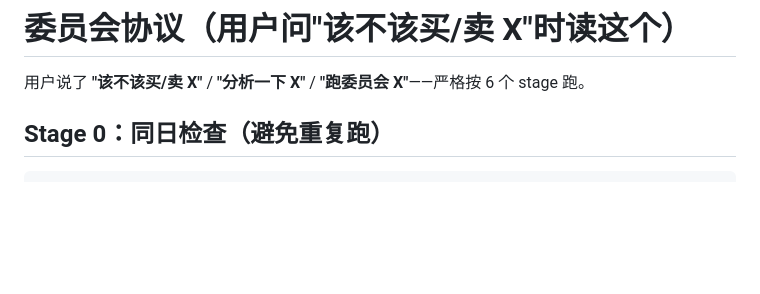
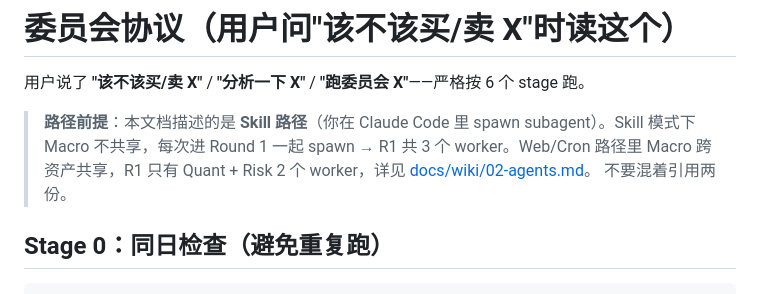
Before and after one commit to longsizhuo/openInvest, a Markdown page: skill/references/committee-protocol.md, the part around the change. Rendered like a GitHub page; blank space fills up the shorter version.

```diff
--- a/skill/references/committee-protocol.md
+++ b/skill/references/committee-protocol.md
@@ -2,6 +2,12 @@
 
 用户说了 **"该不该买/卖 X"** / **"分析一下 X"** / **"跑委员会 X"**——严格按
 6 个 stage 跑。
+
+> **路径前提**：本文档描述的是 **Skill 路径**（你在 Claude Code 里 spawn
+> subagent）。Skill 模式下 Macro 不共享，每次进 Round 1 一起 spawn → R1 共
+> 3 个 worker。Web/Cron 路径里 Macro 跨资产共享，R1 只有 Quant + Risk 2 个
+> worker，详见 [docs/wiki/02-agents.md](https://github.com/longsizhuo/openInvest/blob/main/docs/wiki/02-agents.md#两条路径-llm-调用数对照)。
+> 不要混着引用两份。
 
 ## Stage 0：同日检查（避免重复跑）
 
```
Also changed, not shown: docs/wiki/02-agents.md (+22 -1 lines).
